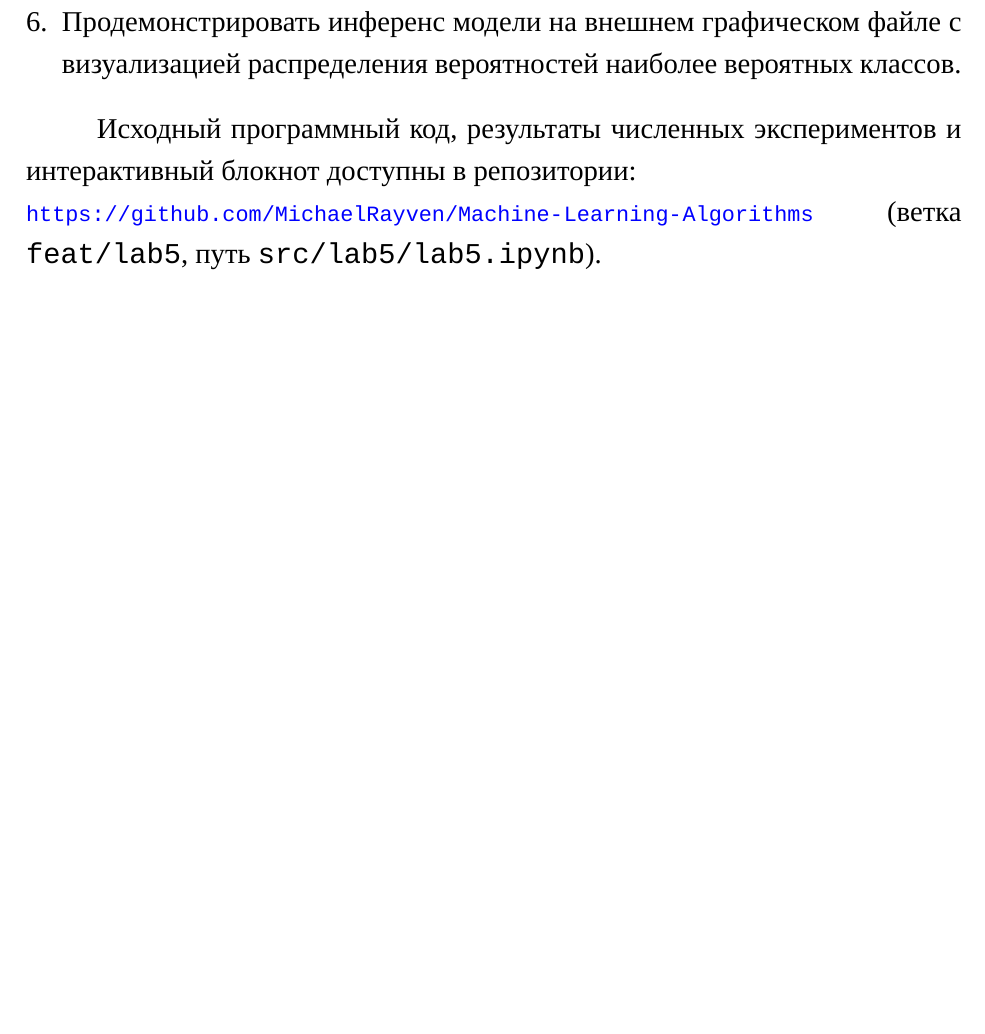
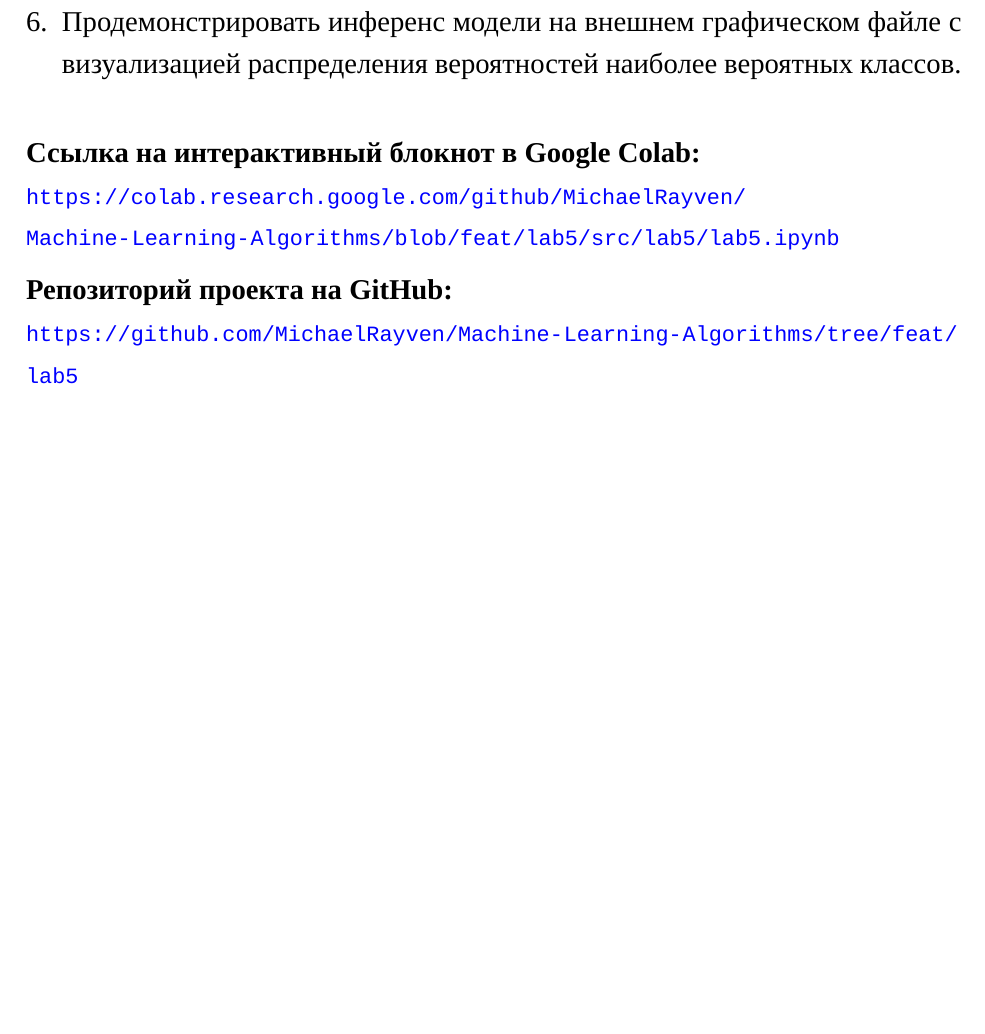
Before and after one commit to MichaelRayven/Machine-Learning-Algorithms, a LaTeX book (src/lab5/report/0_main.tex, which reads src/lab5/report/2_intro.tex): part of page 4 of 20, cut so that both start at the same text. Compiled offline with LuaLaTeX.

Commit message:
feat(lab5): enhance Google Colab compatibility, autonomous data fallback, and report links

```diff
--- a/src/lab5/report/2_intro.tex
+++ b/src/lab5/report/2_intro.tex
@@ -33,5 +33,10 @@
     \item Продемонстрировать инференс модели на внешнем графическом файле с визуализацией распределения вероятностей наиболее вероятных классов.
 \end{enumerate}
 
-Исходный программный код, результаты численных экспериментов и интерактивный блокнот доступны в репозитории: \\
-\url{https://github.com/MichaelRayven/Machine-Learning-Algorithms} (ветка \texttt{feat/lab5}, путь \texttt{src/lab5/lab5.ipynb}).
+\vspace{12pt}
+\noindent \textbf{Ссылка на интерактивный блокнот в Google Colab:} \\
+{\footnotesize\url{https://colab.research.google.com/github/MichaelRayven/Machine-Learning-Algorithms/blob/feat/lab5/src/lab5/lab5.ipynb}}
+
+\vspace{6pt}
+\noindent \textbf{Репозиторий проекта на GitHub:} \\
+{\footnotesize\url{https://github.com/MichaelRayven/Machine-Learning-Algorithms/tree/feat/lab5}}
```
Also changed, not shown: src/lab5/report/images/ablation_bn_comparison.png, src/lab5/report/images/external_flower_inference.png, src/lab5/report/images/test_predictions_grid.png, src/lab5/report/images/training_curves.png, 2 other files.
